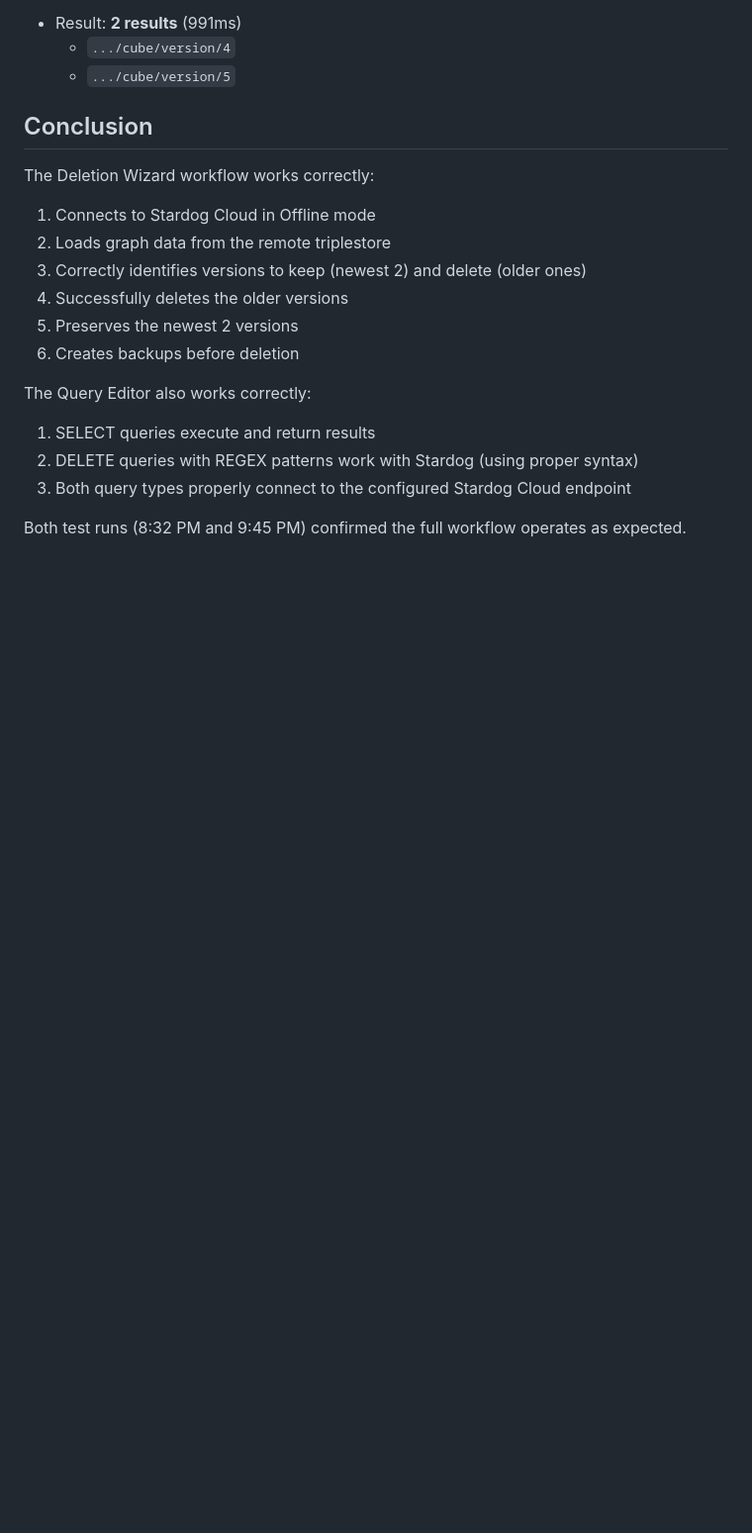
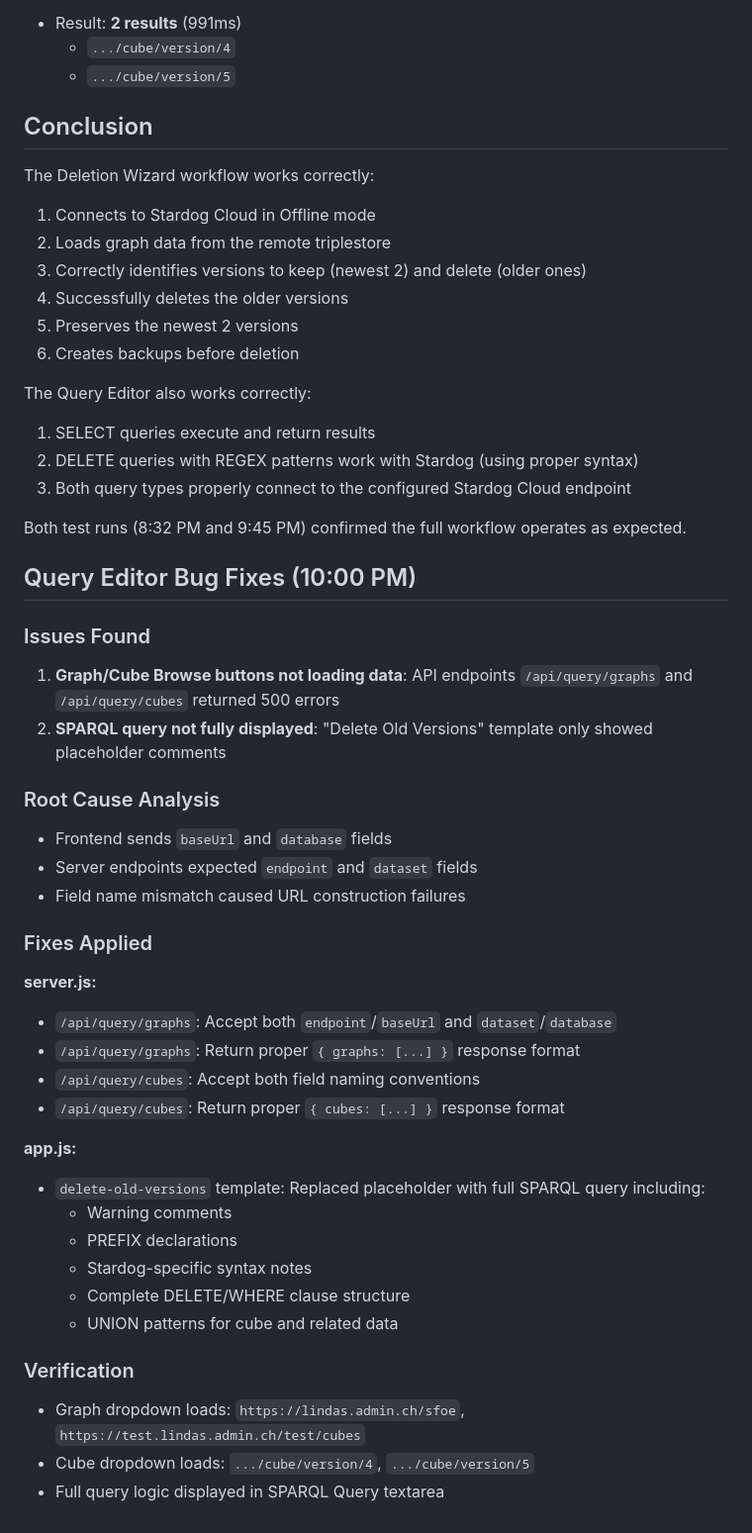
Before and after one commit to rareba/lindas-cube-cleanup, a Markdown page: web-app/docs/deletion-wizard-test-2026-01-12.md, the part around the change. Shown at 99% size. Drawn GitHub-style; blank space fills up the shorter version.

Commit message:
Document Query Editor bug fixes
Added documentation for Query Editor fixes:
- Graph/Cube Browse dropdown loading issues (field name mismatch)
- SPARQL query template display issues
- Root cause analysis and verification results

```diff
--- a/web-app/docs/deletion-wizard-test-2026-01-12.md
+++ b/web-app/docs/deletion-wizard-test-2026-01-12.md
@@ -166,3 +166,35 @@ The Query Editor also works correctly:
 3. Both query types properly connect to the configured Stardog Cloud endpoint
 
 Both test runs (8:32 PM and 9:45 PM) confirmed the full workflow operates as expected.
+
+## Query Editor Bug Fixes (10:00 PM)
+
+### Issues Found
+1. **Graph/Cube Browse buttons not loading data**: API endpoints `/api/query/graphs` and `/api/query/cubes` returned 500 errors
+2. **SPARQL query not fully displayed**: "Delete Old Versions" template only showed placeholder comments
+
+### Root Cause Analysis
+- Frontend sends `baseUrl` and `database` fields
+- Server endpoints expected `endpoint` and `dataset` fields
+- Field name mismatch caused URL construction failures
+
+### Fixes Applied
+
+**server.js:**
+- `/api/query/graphs`: Accept both `endpoint`/`baseUrl` and `dataset`/`database`
+- `/api/query/graphs`: Return proper `{ graphs: [...] }` response format
+- `/api/query/cubes`: Accept both field naming conventions
+- `/api/query/cubes`: Return proper `{ cubes: [...] }` response format
+
+**app.js:**
+- `delete-old-versions` template: Replaced placeholder with full SPARQL query including:
+  - Warning comments
+  - PREFIX declarations
+  - Stardog-specific syntax notes
+  - Complete DELETE/WHERE clause structure
+  - UNION patterns for cube and related data
+
+### Verification
+- Graph dropdown loads: `https://lindas.admin.ch/sfoe`, `https://test.lindas.admin.ch/test/cubes`
+- Cube dropdown loads: `.../cube/version/4`, `.../cube/version/5`
+- Full query logic displayed in SPARQL Query textarea
```
